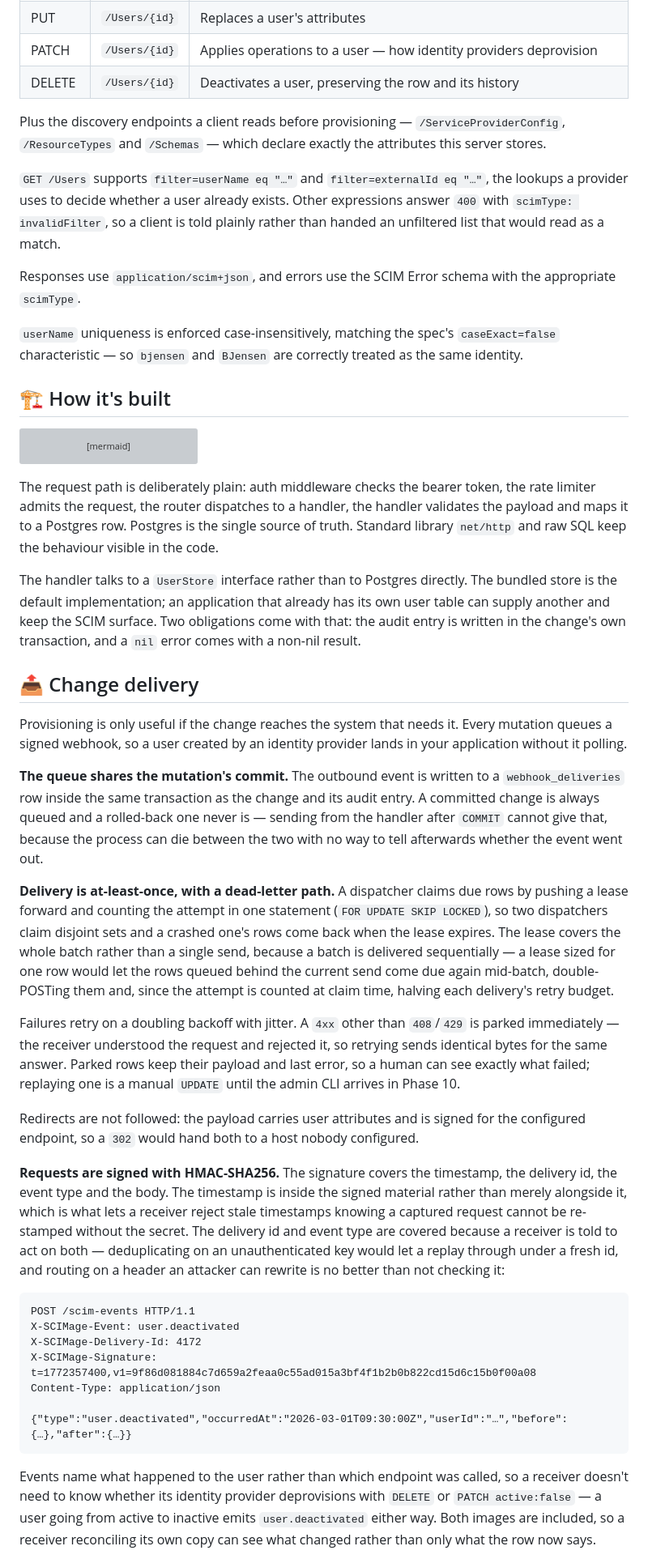
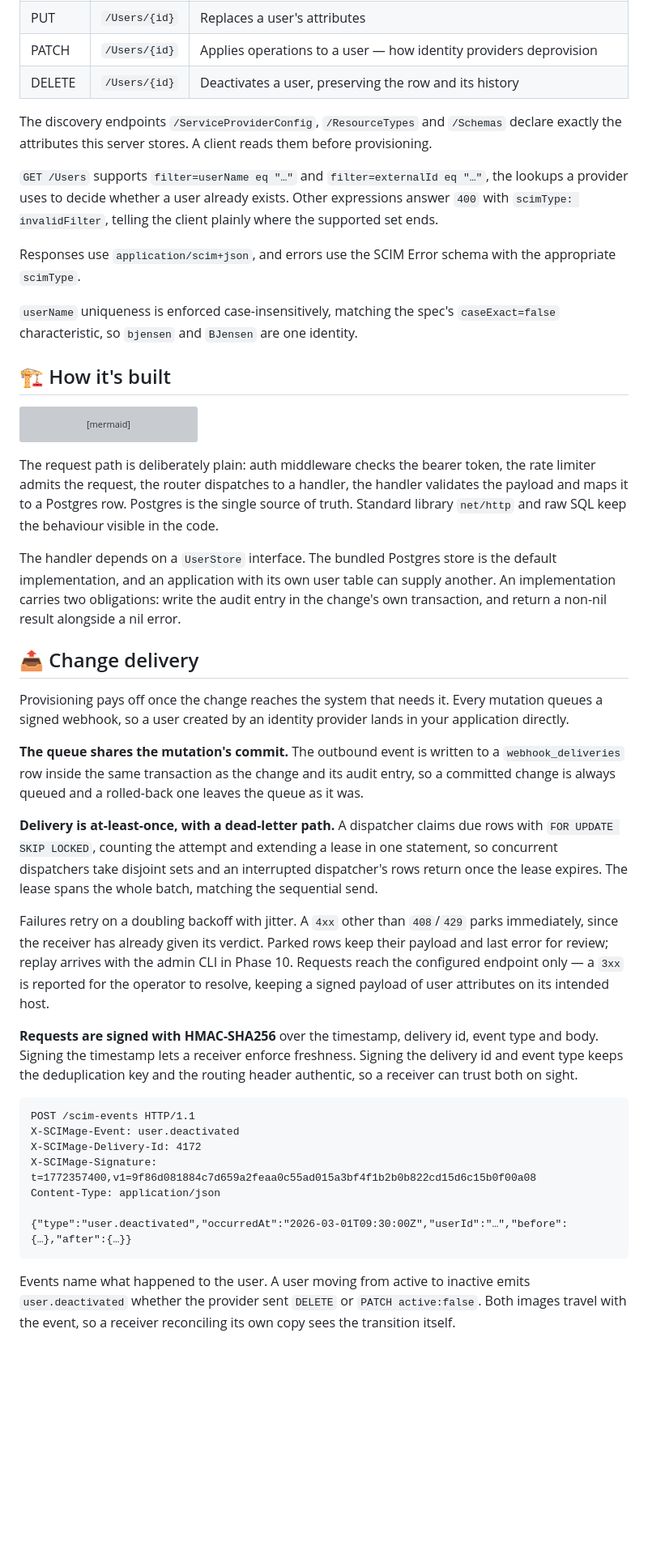
Before and after one commit to meghamahna/SCIMage, a Markdown page: README.md, the part around one of its changes. Shown at 81% size. Drawn GitHub-style; blank space fills up the shorter version; grey boxes are pictures that could not be loaded.

````diff
--- a/README.md
+++ b/README.md
@@ -32,13 +32,13 @@ SCIMage is the *service provider* side of SCIM — the endpoint an identity prov
 | PATCH  | `/Users/{id}` | Applies operations to a user — how identity providers deprovision               |
 | DELETE | `/Users/{id}` | Deactivates a user, preserving the row and its history                          |
 
-Plus the discovery endpoints a client reads before provisioning — `/ServiceProviderConfig`, `/ResourceTypes` and `/Schemas` — which declare exactly the attributes this server stores.
+The discovery endpoints `/ServiceProviderConfig`, `/ResourceTypes` and `/Schemas` declare exactly the attributes this server stores. A client reads them before provisioning.
 
-`GET /Users` supports `filter=userName eq "…"` and `filter=externalId eq "…"`, the lookups a provider uses to decide whether a user already exists. Other expressions answer `400` with `scimType: invalidFilter`, so a client is told plainly rather than handed an unfiltered list that would read as a match.
+`GET /Users` supports `filter=userName eq "…"` and `filter=externalId eq "…"`, the lookups a provider uses to decide whether a user already exists. Other expressions answer `400` with `scimType: invalidFilter`, telling the client plainly where the supported set ends.
 
 Responses use `application/scim+json`, and errors use the SCIM Error schema with the appropriate `scimType`.
 
-`userName` uniqueness is enforced case-insensitively, matching the spec's `caseExact=false` characteristic — so `bjensen` and `BJensen` are correctly treated as the same identity.
+`userName` uniqueness is enforced case-insensitively, matching the spec's `caseExact=false` characteristic, so `bjensen` and `BJensen` are one identity.
 
 ## 🏗️ How it's built
 
@@ -65,21 +65,19 @@ flowchart LR
 
 The request path is deliberately plain: auth middleware checks the bearer token, the rate limiter admits the request, the router dispatches to a handler, the handler validates the payload and maps it to a Postgres row. Postgres is the single source of truth. Standard library `net/http` and raw SQL keep the behaviour visible in the code.
 
-The handler talks to a `UserStore` interface rather than to Postgres directly. The bundled store is the default implementation; an application that already has its own user table can supply another and keep the SCIM surface. Two obligations come with that: the audit entry is written in the change's own transaction, and a `nil` error comes with a non-nil result.
+The handler depends on a `UserStore` interface. The bundled Postgres store is the default implementation, and an application with its own user table can supply another. An implementation carries two obligations: write the audit entry in the change's own transaction, and return a non-nil result alongside a nil error.
 
 ## 📤 Change delivery
 
-Provisioning is only useful if the change reaches the system that needs it. Every mutation queues a signed webhook, so a user created by an identity provider lands in your application without it polling.
+Provisioning pays off once the change reaches the system that needs it. Every mutation queues a signed webhook, so a user created by an identity provider lands in your application directly.
 
-**The queue shares the mutation's commit.** The outbound event is written to a `webhook_deliveries` row inside the same transaction as the change and its audit entry. A committed change is always queued and a rolled-back one never is — sending from the handler after `COMMIT` cannot give that, because the process can die between the two with no way to tell afterwards whether the event went out.
+**The queue shares the mutation's commit.** The outbound event is written to a `webhook_deliveries` row inside the same transaction as the change and its audit entry, so a committed change is always queued and a rolled-back one leaves the queue as it was.
 
-**Delivery is at-least-once, with a dead-letter path.** A dispatcher claims due rows by pushing a lease forward and counting the attempt in one statement (`FOR UPDATE SKIP LOCKED`), so two dispatchers claim disjoint sets and a crashed one's rows come back when the lease expires. The lease covers the whole batch rather than a single send, because a batch is delivered sequentially — a lease sized for one row would let the rows queued behind the current send come due again mid-batch, double-POSTing them and, since the attempt is counted at claim time, halving each delivery's retry budget.
+**Delivery is at-least-once, with a dead-letter path.** A dispatcher claims due rows with `FOR UPDATE SKIP LOCKED`, counting the attempt and extending a lease in one statement, so concurrent dispatchers take disjoint sets and an interrupted dispatcher's rows return once the lease expires. The lease spans the whole batch, matching the sequential send.
 
-Failures retry on a doubling backoff with jitter. A `4xx` other than `408`/`429` is parked immediately — the receiver understood the request and rejected it, so retrying sends identical bytes for the same answer. Parked rows keep their payload and last error, so a human can see exactly what failed; replaying one is a manual `UPDATE` until the admin CLI arrives in Phase 10.
+Failures retry on a doubling backoff with jitter. A `4xx` other than `408`/`429` parks immediately, since the receiver has already given its verdict. Parked rows keep their payload and last error for review; replay arrives with the admin CLI in Phase 10. Requests reach the configured endpoint only — a `3xx` is reported for the operator to resolve, keeping a signed payload of user attributes on its intended host.
 
-Redirects are not followed: the payload carries user attributes and is signed for the configured endpoint, so a `302` would hand both to a host nobody configured.
-
-**Requests are signed with HMAC-SHA256.** The signature covers the timestamp, the delivery id, the event type and the body. The timestamp is inside the signed material rather than merely alongside it, which is what lets a receiver reject stale timestamps knowing a captured request cannot be re-stamped without the secret. The delivery id and event type are covered because a receiver is told to act on both — deduplicating on an unauthenticated key would let a replay through under a fresh id, and routing on a header an attacker can rewrite is no better than not checking it:
+**Requests are signed with HMAC-SHA256** over the timestamp, delivery id, event type and body. Signing the timestamp lets a receiver enforce freshness. Signing the delivery id and event type keeps the deduplication key and the routing header authentic, so a receiver can trust both on sight.
 
 ```http
 POST /scim-events HTTP/1.1
@@ -91,5 +89,5 @@ Content-Type: application/json
 {"type":"user.deactivated","occurredAt":"2026-03-01T09:30:00Z","userId":"…","before":{…},"after":{…}}
 ```
 
-Events name what happened to the user rather than which endpoint was called, so a receiver doesn't need to know whether its identity provider deprovisions with `DELETE` or `PATCH active:false` — a user going from active to inactive emits `user.deactivated` either way. Both images are included, so a receiver reconciling its own copy can see what changed rather than only what the row now says.
+Events name what happened to the user. A user moving from active to inactive emits `user.deactivated` whether the provider sent `DELETE` or `PATCH active:false`. Both images travel with the event, so a receiver reconciling its own copy sees the transition itself.
 
````
Also changed, not shown: other parts of README.md (+21 -29 lines), IMPLEMENTATION_PLAN.md (+95 -113 lines).
